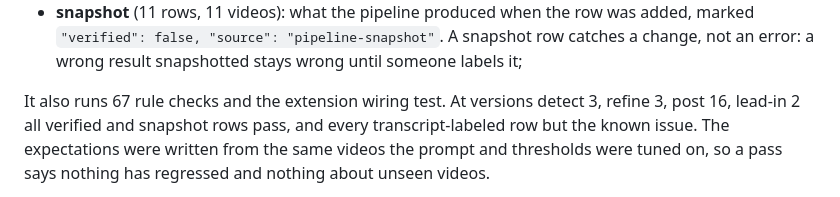
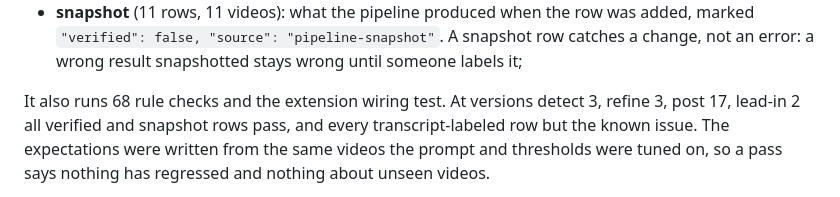
Before and after one commit to atishaypahadiya/second-read, a Markdown page: README.md, the part around the change. GitHub-like rendering.

Commit message:
docs: evidence gate link cue, rule check count, post 17
Co-Authored-By: Claude Opus 5.5 <noreply@anthropic.com>

```diff
--- a/README.md
+++ b/README.md
@@ -264,8 +264,8 @@ separately:
   snapshot row catches a change, not an error: a wrong result snapshotted
   stays wrong until someone labels it;
 
-It also runs 67 rule checks and the extension wiring test. At versions detect
-3, refine 3, post 16, lead-in 2 all verified and snapshot rows pass, and every
+It also runs 68 rule checks and the extension wiring test. At versions detect
+3, refine 3, post 17, lead-in 2 all verified and snapshot rows pass, and every
 transcript-labeled row but the known issue. The
 expectations were written from the same videos the prompt and thresholds were
 tuned on, so a pass says nothing has regressed and nothing about unseen
```
Also changed, not shown: CLAUDE.md (+3 -1 lines).
